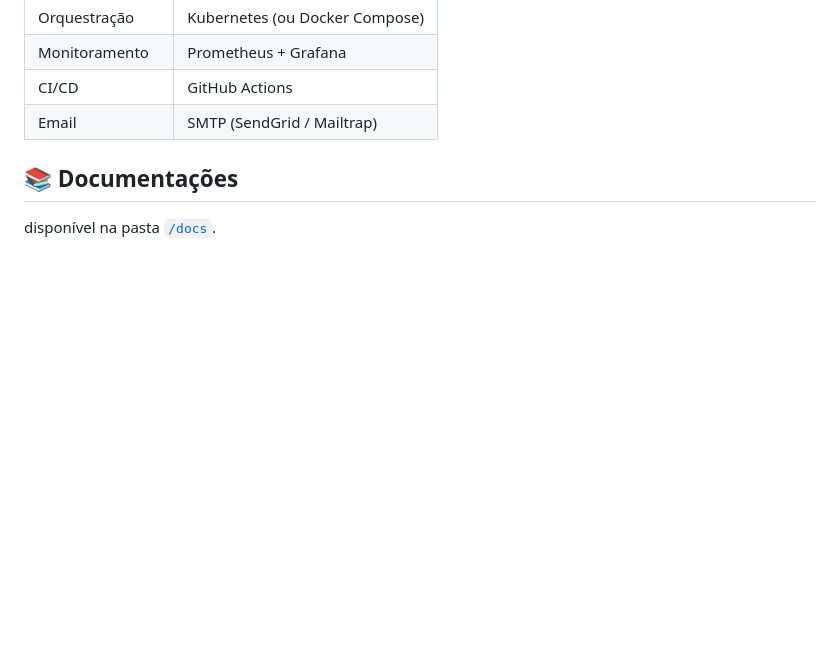
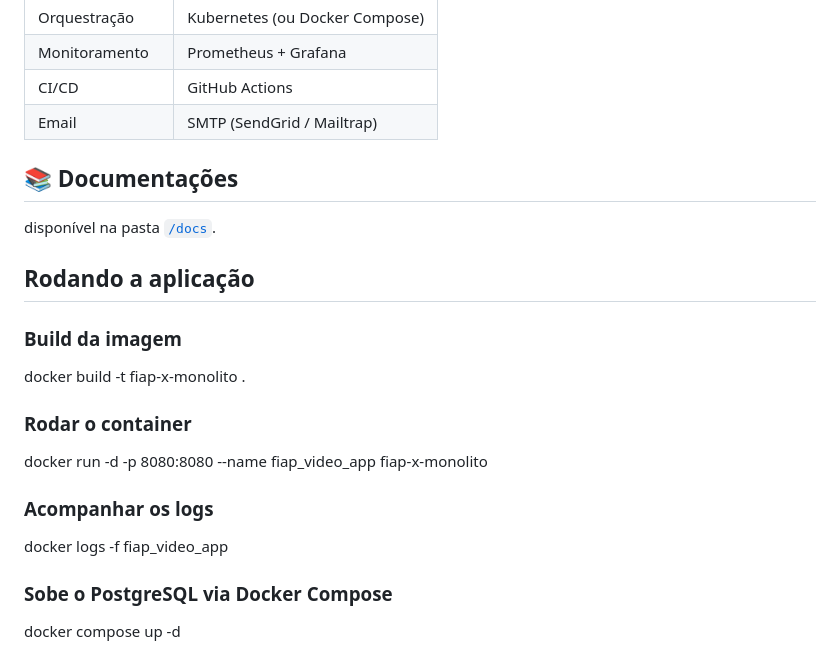
Before and after one commit to Vitor-Felix/fiap_ex_video, a Markdown page: README.md, the part around the change. Rendered like a GitHub page; blank space fills up the shorter version.

Commit message:
📝 docs: Update README with how to run instruction

```diff
--- a/README.md
+++ b/README.md
@@ -87,3 +87,17 @@ A nova arquitetura foi projetada para atender requisitos de **alta disponibilida
 ## 📚 Documentações
 
 disponível na pasta [`/docs`](./docs/).
+
+## Rodando a aplicação
+
+### Build da imagem
+docker build -t fiap-x-monolito .
+
+### Rodar o container
+docker run -d -p 8080:8080 --name fiap_video_app fiap-x-monolito
+
+### Acompanhar os logs
+docker logs -f fiap_video_app
+
+### Sobe o PostgreSQL via Docker Compose
+docker compose up -d
```
